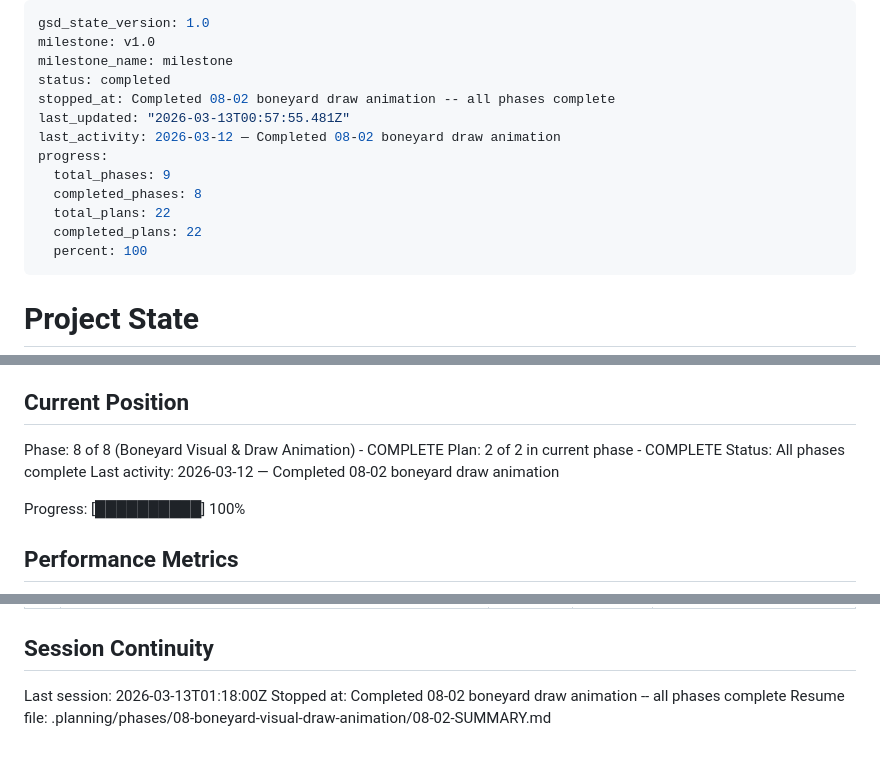
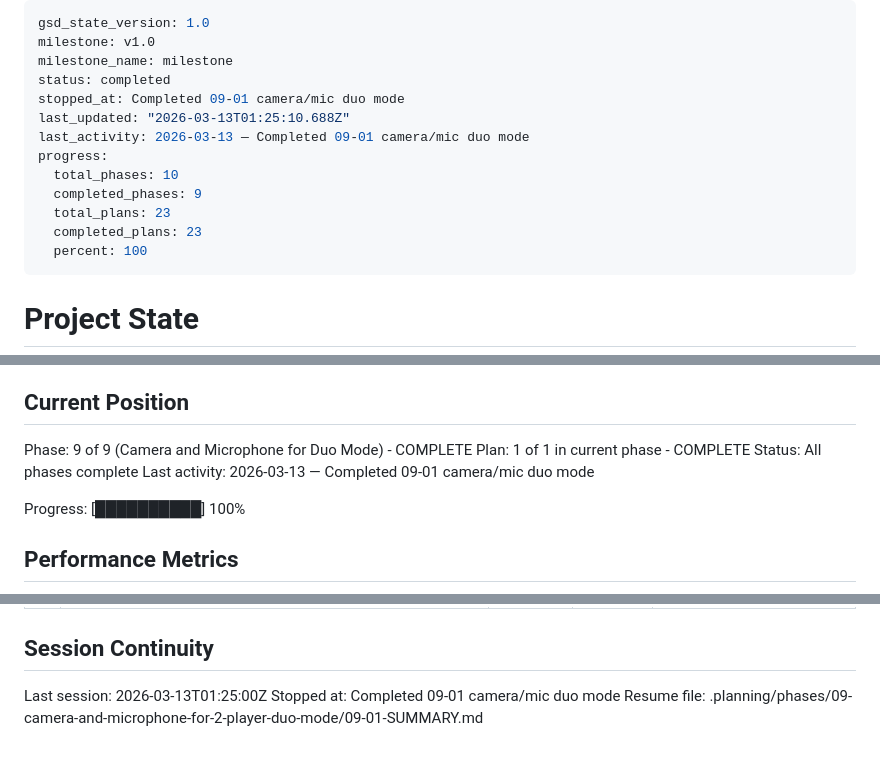
Before and after one commit to yamxavier-create/dominos_pr, a Markdown page: .planning/STATE.md, 3 parts joined by grey strips. Rendered like a GitHub page.

Commit message:
docs(09-01): complete camera/mic duo mode plan
- SUMMARY.md with execution results
- STATE.md updated with phase 9 position and decisions
- ROADMAP.md updated with plan progress

Co-Authored-By: Claude Opus 4.6 <noreply@anthropic.com>

```diff
--- a/.planning/STATE.md
+++ b/.planning/STATE.md
@@ -3,14 +3,14 @@ gsd_state_version: 1.0
 milestone: v1.0
 milestone_name: milestone
 status: completed
-stopped_at: Completed 08-02 boneyard draw animation -- all phases complete
-last_updated: "2026-03-13T00:57:55.481Z"
-last_activity: 2026-03-12 — Completed 08-02 boneyard draw animation
+stopped_at: Completed 09-01 camera/mic duo mode
+last_updated: "2026-03-13T01:25:10.688Z"
+last_activity: 2026-03-13 — Completed 09-01 camera/mic duo mode
 progress:
-  total_phases: 9
-  completed_phases: 8
-  total_plans: 22
-  completed_plans: 22
+  total_phases: 10
+  completed_phases: 9
+  total_plans: 23
+  completed_plans: 23
   percent: 100
 ---
 
@@ -25,10 +25,10 @@ See: .planning/PROJECT.md (updated 2026-03-06)
 
 ## Current Position
 
-Phase: 8 of 8 (Boneyard Visual & Draw Animation) - COMPLETE
-Plan: 2 of 2 in current phase - COMPLETE
+Phase: 9 of 9 (Camera and Microphone for Duo Mode) - COMPLETE
+Plan: 1 of 1 in current phase - COMPLETE
 Status: All phases complete
-Last activity: 2026-03-12 — Completed 08-02 boneyard draw animation
+Last activity: 2026-03-13 — Completed 09-01 camera/mic duo mode
 
 Progress: [██████████] 100%
 
@@ -138,6 +141,6 @@ None yet.
 
 ## Session Continuity
 
-Last session: 2026-03-13T01:18:00Z
-Stopped at: Completed 08-02 boneyard draw animation -- all phases complete
-Resume file: .planning/phases/08-boneyard-visual-draw-animation/08-02-SUMMARY.md
+Last session: 2026-03-13T01:25:00Z
+Stopped at: Completed 09-01 camera/mic duo mode
+Resume file: .planning/phases/09-camera-and-microphone-for-2-player-duo-mode/09-01-SUMMARY.md
```
Also changed, not shown: other parts of .planning/STATE.md (+3 -0 lines), .planning/ROADMAP.md (+2 -2 lines), 1 other file.
